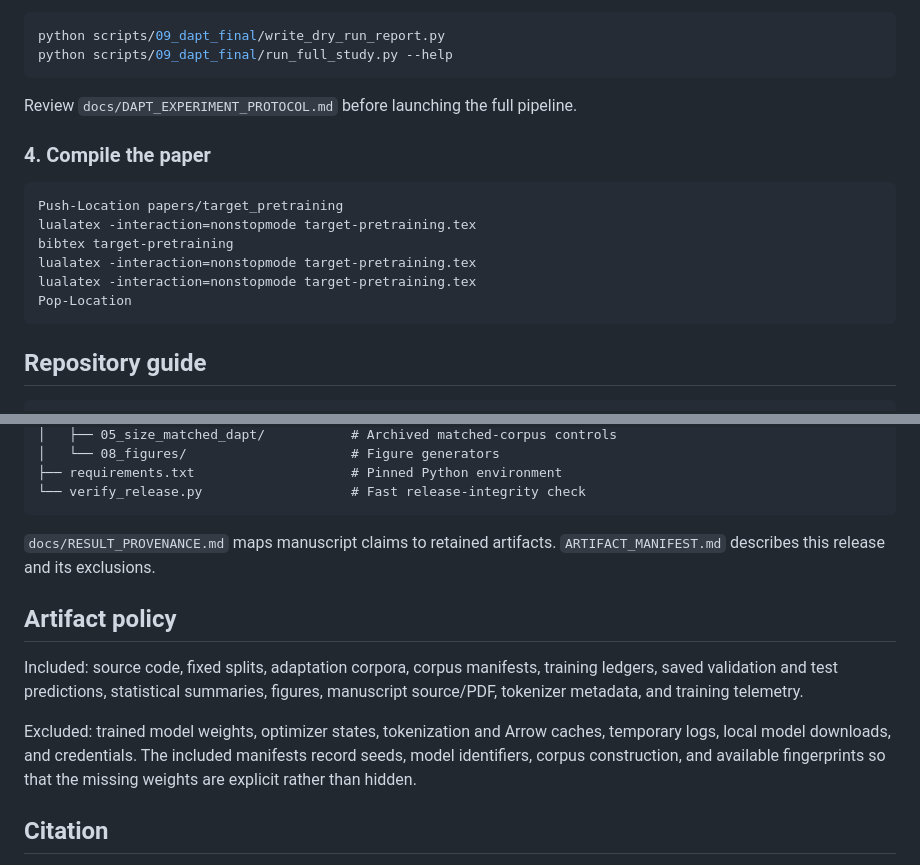
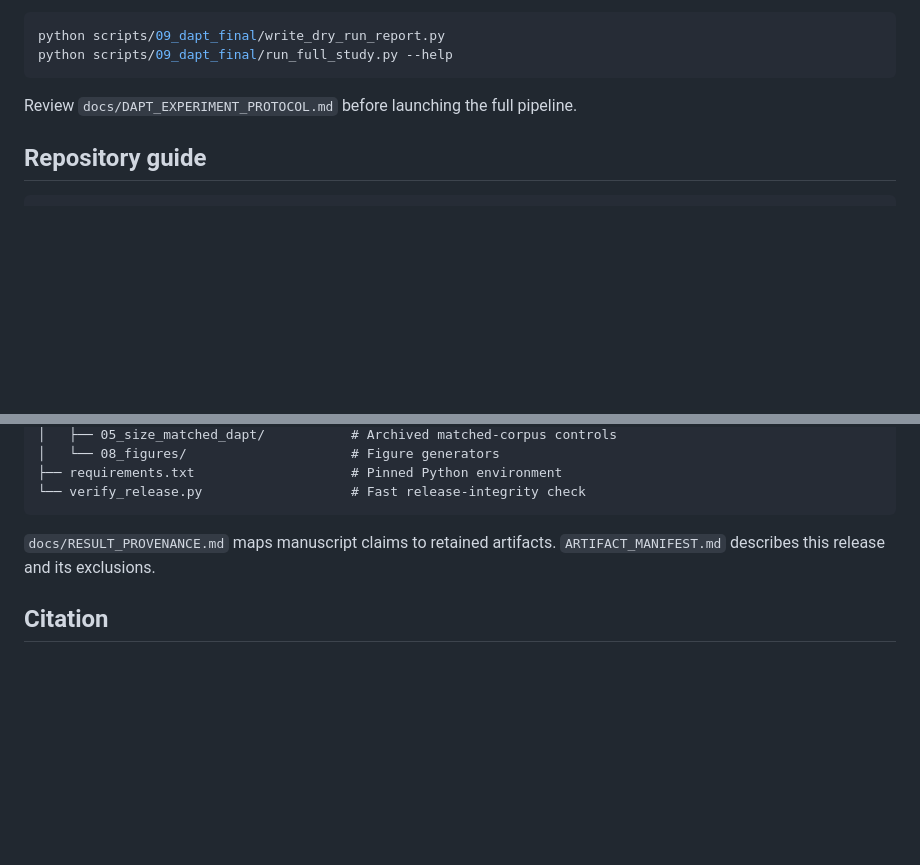
Before and after one commit to niloycste/Target-Oriented-Pretraining-on-IPR-Statute, a Markdown page: README.md, 2 parts joined by grey strips. Rendered like a GitHub page; blank space fills up the shorter version.

Commit message:
Simplify README release guidance

````diff
--- a/README.md
+++ b/README.md
@@ -150,17 +150,6 @@ python scripts/09_dapt_final/run_full_study.py --help
 
 Review `docs/DAPT_EXPERIMENT_PROTOCOL.md` before launching the full pipeline.
 
-### 4. Compile the paper
-
-```powershell
-Push-Location papers/target_pretraining
-lualatex -interaction=nonstopmode target-pretraining.tex
-bibtex target-pretraining
-lualatex -interaction=nonstopmode target-pretraining.tex
-lualatex -interaction=nonstopmode target-pretraining.tex
-Pop-Location
-```
-
 ## Repository guide
 
 ```text
@@ -188,17 +177,6 @@ Pop-Location
 `docs/RESULT_PROVENANCE.md` maps manuscript claims to retained artifacts.
 `ARTIFACT_MANIFEST.md` describes this release and its exclusions.
 
-## Artifact policy
-
-Included: source code, fixed splits, adaptation corpora, corpus manifests,
-training ledgers, saved validation and test predictions, statistical summaries,
-figures, manuscript source/PDF, tokenizer metadata, and training telemetry.
-
-Excluded: trained model weights, optimizer states, tokenization and Arrow
-caches, temporary logs, local model downloads, and credentials. The included
-manifests record seeds, model identifiers, corpus construction, and available
-fingerprints so that the missing weights are explicit rather than hidden.
-
 ## Citation
 
 If you use this repository, its experiments, or the target-oriented DAPT
````
Also changed, not shown: other parts of README.md (+1 -1 lines).
